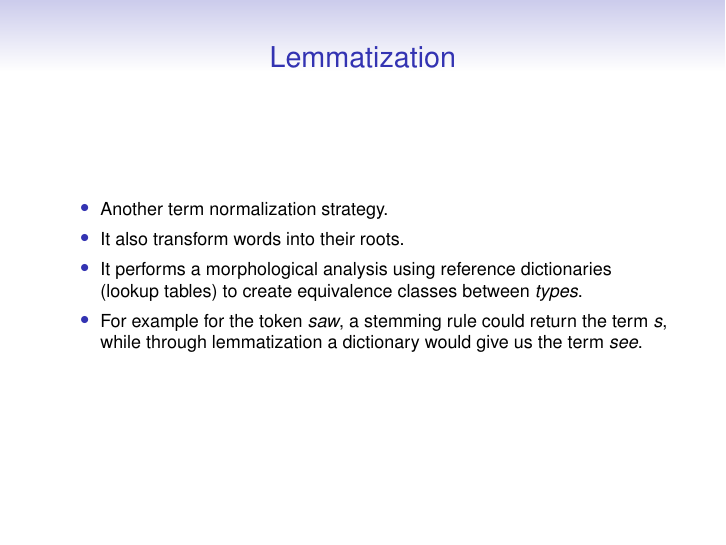
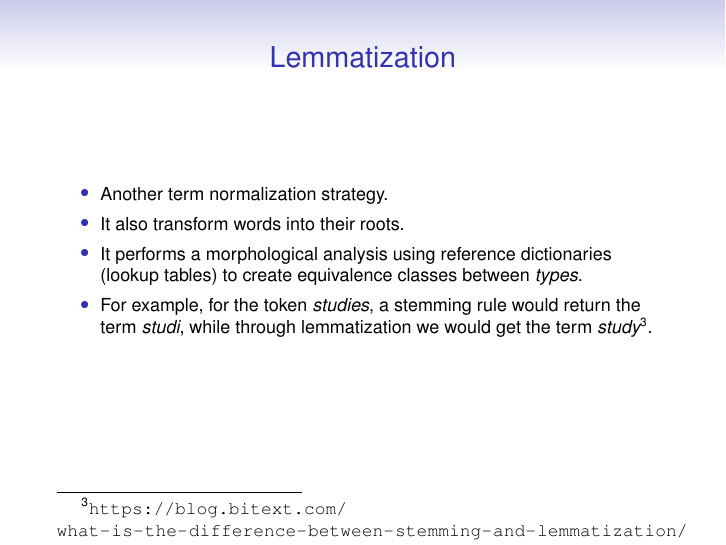
Before and after one commit to dccuchile/CC6205, LaTeX slides (slides/NLP-IR.tex): page 6 of 24. Compiled offline with pdfLaTeX.

Commit message:
stemming

```diff
--- a/slides/NLP-IR.tex
+++ b/slides/NLP-IR.tex
@@ -169,7 +169,7 @@ t3 & program\\
 \item Another term normalization strategy.
  \item It also transform words into their roots.
  \item It performs a morphological analysis using reference dictionaries (lookup tables) to create equivalence classes between \emph{types}.
-\item For example for the token \emph{saw}, a stemming rule could return the term \emph{s}, while through lemmatization a dictionary would give us the term \emph{see}.
+\item For example, for the token \emph{studies}, a stemming rule would return the term \emph{studi}, while through lemmatization we would get the term \emph{study}\footnote{\url{https://blog.bitext.com/what-is-the-difference-between-stemming-and-lemmatization/}}.
 
 \end{itemize}
 
```
Also changed, not shown: slides/NLP-IR.pdf, 1 other file.
